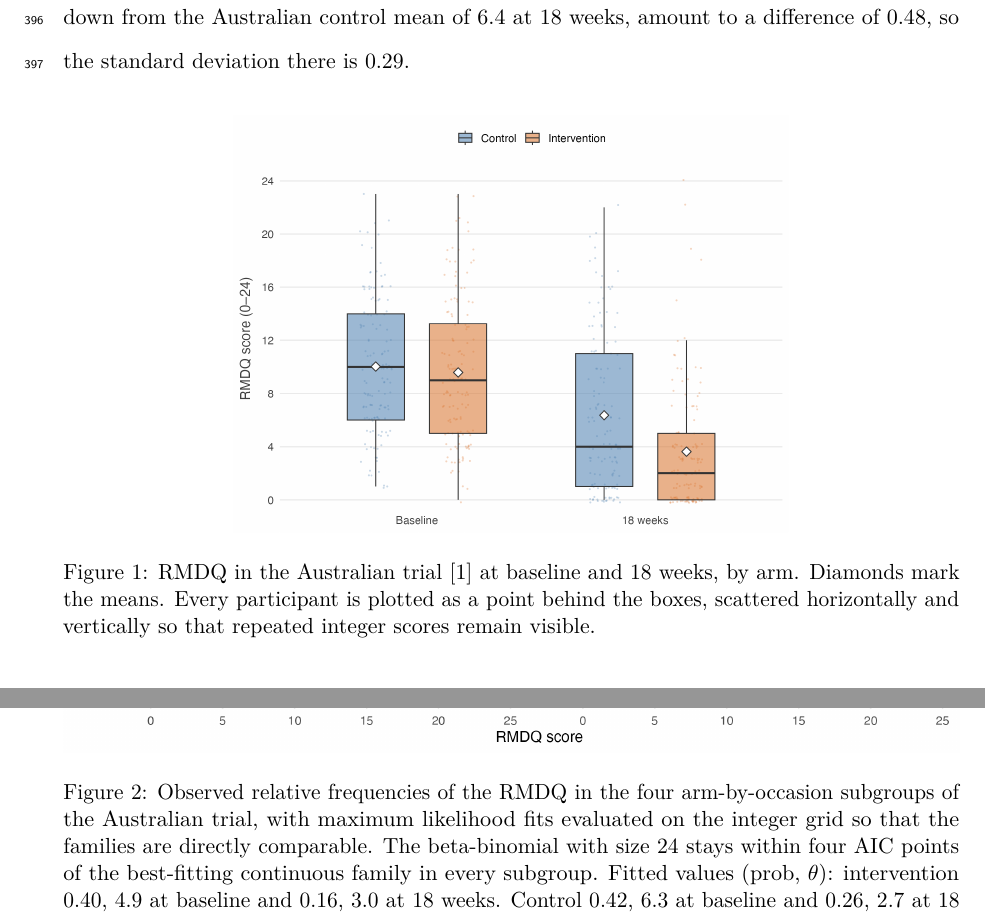
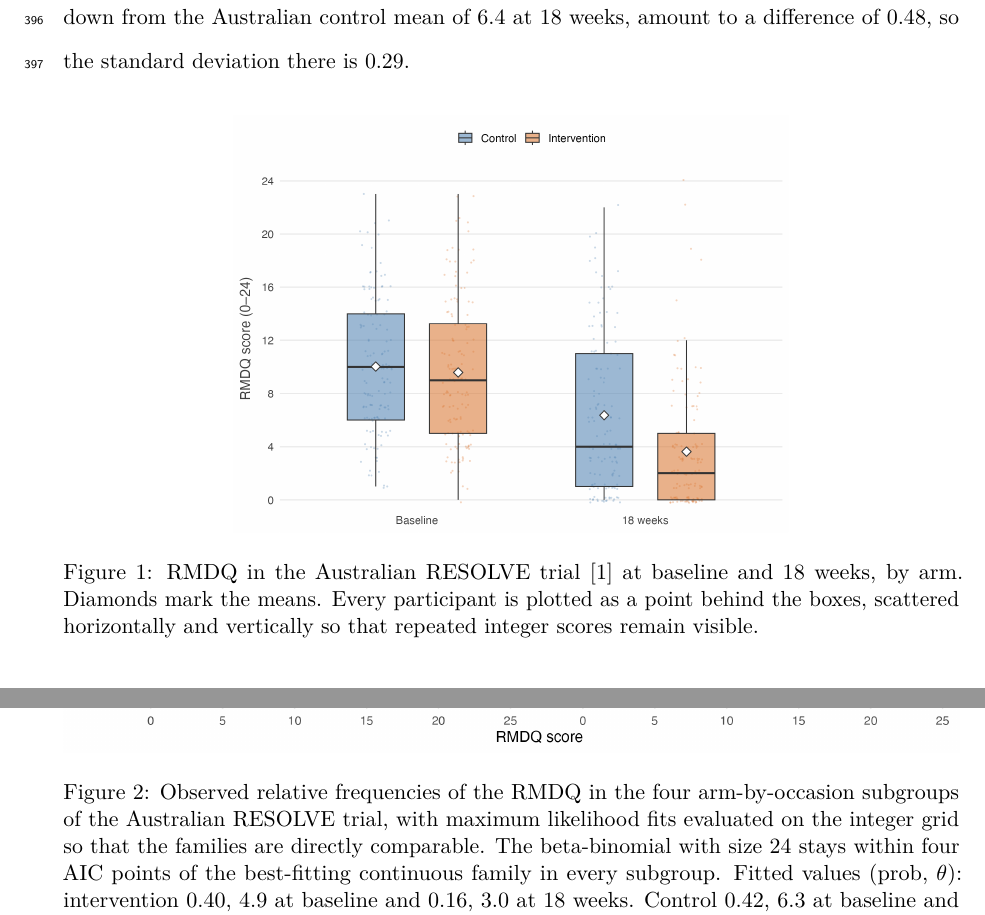
Before and after one commit to jdegenfellner/Resolve_Swiss_Statistical_Analysis_Plan, a LaTeX document (paper.tex): two parts of pages 17 and 18 of 28, joined at a grey line, cut so that both start at the same text. Compiled offline with pdfLaTeX.

Commit message:
Name the Australian RESOLVE trial consistently

```diff
--- a/paper.tex
+++ b/paper.tex
@@ -806,7 +806,7 @@ from the Australian control mean of 6.4 at 18 weeks, amount to a difference of
 \begin{figure}[ht]
 \centering
 \includegraphics[width=0.62\textwidth]{figures/aus_rmdq_box_sap.png}
-\caption{RMDQ in the Australian trial \citep{bagg2022} at baseline and 18
+\caption{RMDQ in the Australian RESOLVE trial \citep{bagg2022} at baseline and 18
 weeks, by arm. Diamonds mark the means. Every participant is plotted as a
 point behind the boxes, scattered horizontally and vertically so that
 repeated integer scores remain visible.}
@@ -817,7 +817,7 @@ repeated integer scores remain visible.}
 \centering
 \includegraphics[width=\textwidth]{figures/aus_rmdq_dist_sap.png}
 \caption{Observed relative frequencies of the RMDQ in the four
-arm-by-occasion subgroups of the Australian trial, with maximum likelihood
+arm-by-occasion subgroups of the Australian RESOLVE trial, with maximum likelihood
 fits evaluated on the integer grid so that the families are directly
 comparable. The beta-binomial with size 24 stays within four AIC points of
 the best-fitting continuous family in every subgroup. Fitted values (prob, $\theta$): intervention 0.40, 4.9 at
```
Also changed, not shown: paper.pdf, paper.tex (4 more changed lines).
